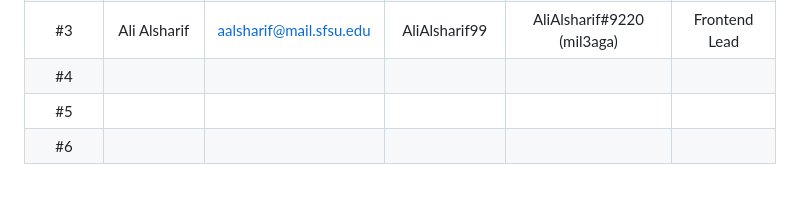
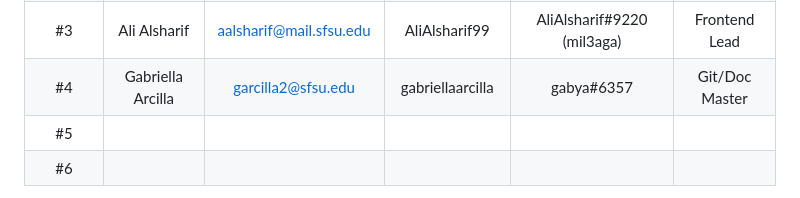
Before and after one commit to AliAlsharif99/csc648-848-05-sw-engineering-fall-23-T05, a Markdown page: README.md, the part around the change. Rendered like a GitHub page.

```diff
--- a/README.md
+++ b/README.md
@@ -18,7 +18,7 @@
 |      #1      |     Alec Nagal    | anagal1@mail.sfsu.edu |    itsmeAlec    | aleccsucky/Alec Nagal(nickname) |        Lead         |
 |      #2      |     Kenneth pang  | Kpang3@sfsu.edu       |       AnbuXD    |       Kenneth#2091              |  Frontend Assistant |
 |      #3      |    Ali Alsharif   |aalsharif@mail.sfsu.edu|  AliAlsharif99  |   AliAlsharif#9220 (mil3aga)    |  Frontend Lead      |
-|      #4      |                   |                       |                 |                                 |                     |
+|      #4      | Gabriella Arcilla |   garcilla2@sfsu.edu  | gabriellaarcilla|            gabya#6357           |  Git/Doc Master     |
 |      #5      |                   |                       |                 |                                 |                     |
 |      #6      |                   |                       |                 |                                 |                     |
 
```
